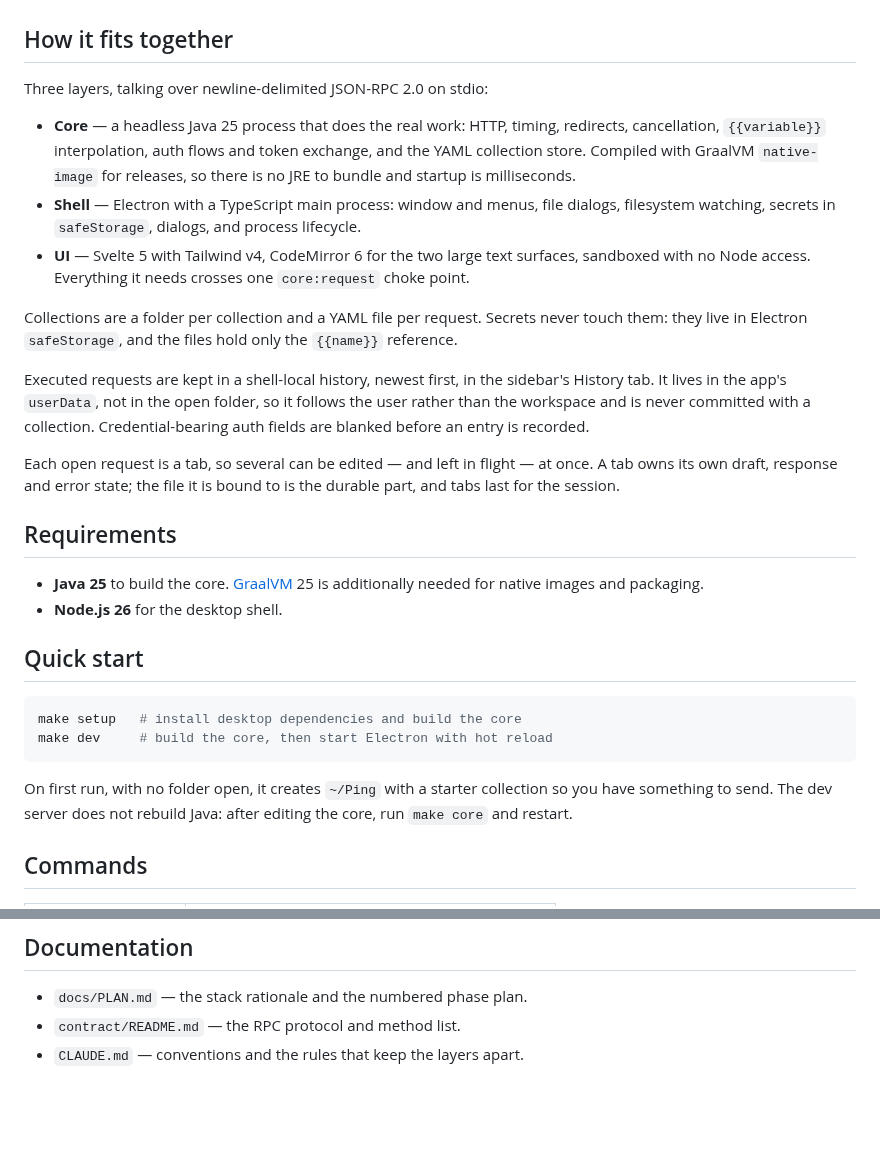
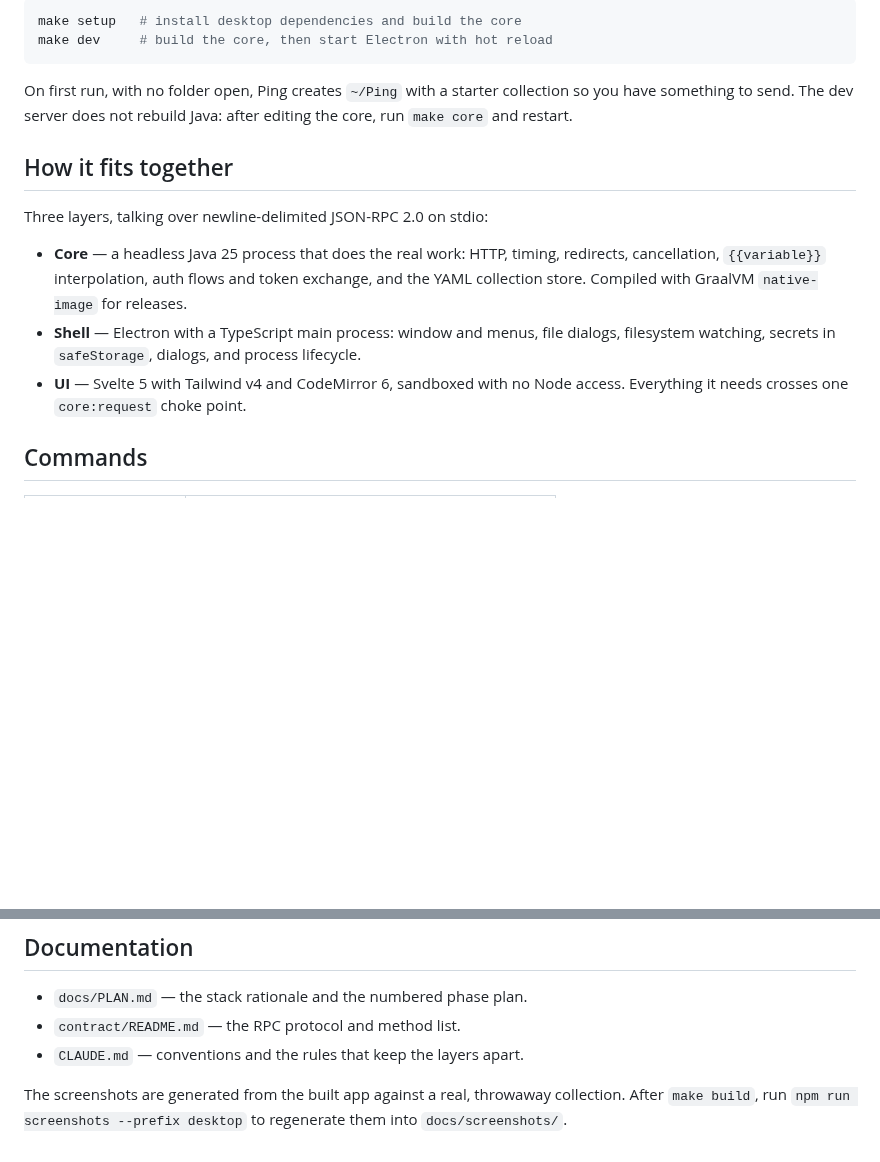
Before and after one commit to blacktilde/ping, a Markdown page: README.md, 2 parts joined by grey strips. Drawn GitHub-style; blank space fills up the shorter version.

Commit message:
Update readme (#6)

````diff
--- a/README.md
+++ b/README.md
@@ -4,3 +55,11 @@ A lightweight, privacy-focused HTTP client that runs entirely on your local mach
+```sh
+make setup   # install desktop dependencies and build the core
+make dev     # build the core, then start Electron with hot reload
+```
+
+On first run, with no folder open, Ping creates `~/Ping` with a starter collection so you
+have something to send. The dev server does not rebuild Java: after editing the core, run
+`make core` and restart.
 
 ## How it fits together
 
@@ -8,41 +67,11 @@ Three layers, talking over newline-delimited JSON-RPC 2.0 on stdio:
 
 - **Core** — a headless Java 25 process that does the real work: HTTP, timing, redirects,
   cancellation, `{{variable}}` interpolation, auth flows and token exchange, and the YAML
-  collection store. Compiled with GraalVM `native-image` for releases, so there is no JRE to
-  bundle and startup is milliseconds.
+  collection store. Compiled with GraalVM `native-image` for releases.
 - **Shell** — Electron with a TypeScript main process: window and menus, file dialogs,
   filesystem watching, secrets in `safeStorage`, dialogs, and process lifecycle.
-- **UI** — Svelte 5 with Tailwind v4, CodeMirror 6 for the two large text surfaces, sandboxed
-  with no Node access. Everything it needs crosses one `core:request` choke point.
-
-Collections are a folder per collection and a YAML file per request. Secrets never touch
-them: they live in Electron `safeStorage`, and the files hold only the `{{name}}` reference.
-
-Executed requests are kept in a shell-local history, newest first, in the sidebar's History
-tab. It lives in the app's `userData`, not in the open folder, so it follows the user rather
-than the workspace and is never committed with a collection. Credential-bearing auth fields
-are blanked before an entry is recorded.
-
-Each open request is a tab, so several can be edited — and left in flight — at once. A tab
-owns its own draft, response and error state; the file it is bound to is the durable part,
-and tabs last for the session.
-
-## Requirements
-
-- **Java 25** to build the core. [GraalVM](https://www.graalvm.org/) 25 is additionally
-  needed for native images and packaging.
-- **Node.js 26** for the desktop shell.
-
-## Quick start
-
-```sh
-make setup   # install desktop dependencies and build the core
-make dev     # build the core, then start Electron with hot reload
-```
-
-On first run, with no folder open, it creates `~/Ping` with a starter collection so you have
-something to send. The dev server does not rebuild Java: after editing the core, run
-`make core` and restart.
+- **UI** — Svelte 5 with Tailwind v4 and CodeMirror 6, sandboxed with no Node access.
+  Everything it needs crosses one `core:request` choke point.
 
 ## Commands
 
@@ -75,3 +104,7 @@ ping/
 - `docs/PLAN.md` — the stack rationale and the numbered phase plan.
 - `contract/README.md` — the RPC protocol and method list.
 - `CLAUDE.md` — conventions and the rules that keep the layers apart.
+
+The screenshots are generated from the built app against a real, throwaway collection.
+After `make build`, run `npm run screenshots --prefix desktop` to regenerate them into
+`docs/screenshots/`.
````
Also changed, not shown: other parts of README.md (+53 -2 lines), docs/screenshots/hero.png (added), docs/screenshots/history.png (added), docs/screenshots/request-builder.png (added), docs/screenshots/variables.png (added), 2 other files.
